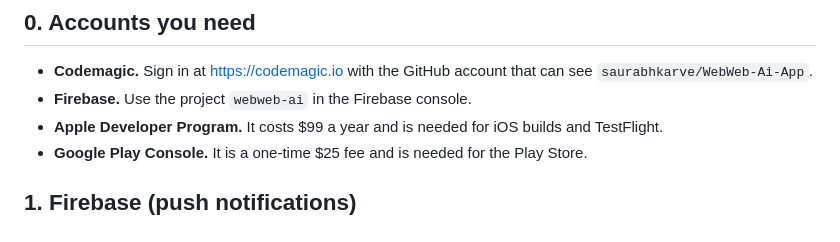
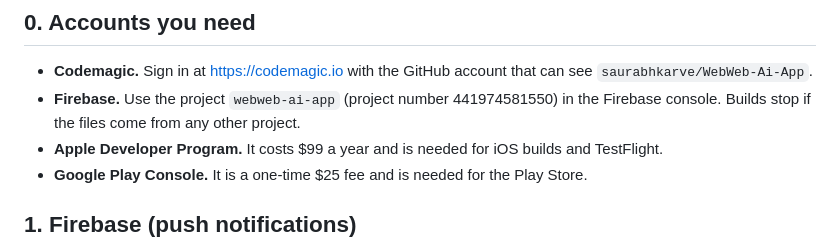
Before and after one commit to saurabhkarve/WebWeb-Ai-App, a Markdown page: CODEMAGIC.md, the part around the change. GitHub-like rendering.

Commit message:
CODEMAGIC.md: the Firebase project is webweb-ai-app
Co-Authored-By: Claude Opus 5.5 <noreply@anthropic.com>

```diff
--- a/CODEMAGIC.md
+++ b/CODEMAGIC.md
@@ -15,7 +15,7 @@ Production API: `https://biznetapi.webweb.ai`, set as `API_URL` in the yaml.
 
 ## 0. Accounts you need
 - **Codemagic.** Sign in at https://codemagic.io with the GitHub account that can see `saurabhkarve/WebWeb-Ai-App`.
-- **Firebase.** Use the project `webweb-ai` in the Firebase console.
+- **Firebase.** Use the project `webweb-ai-app` (project number 441974581550) in the Firebase console. Builds stop if the files come from any other project.
 - **Apple Developer Program.** It costs $99 a year and is needed for iOS builds and TestFlight.
 - **Google Play Console.** It is a one-time $25 fee and is needed for the Play Store.
 
```
